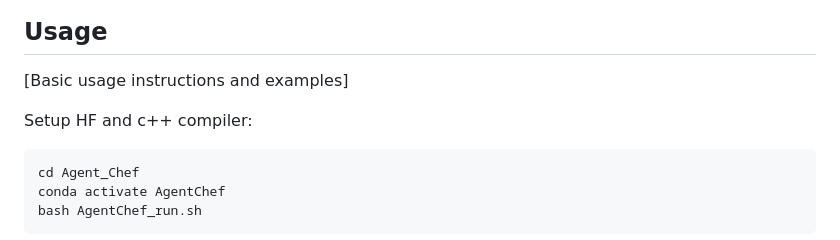
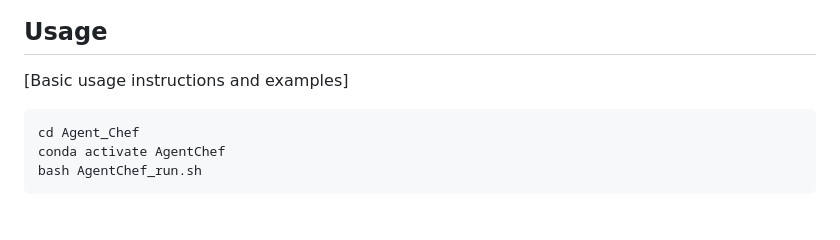
Before and after one commit to Leoleojames1/Agent_Chef, a Markdown page: README.md, the part around the change. Rendered like a GitHub page; blank space fills up the shorter version.

````diff
--- a/README.md
+++ b/README.md
@@ -111,7 +111,6 @@ gcc --version
 
 [Basic usage instructions and examples]
 
-Setup HF and c++ compiler:
 ```
 cd Agent_Chef
 conda activate AgentChef
````
